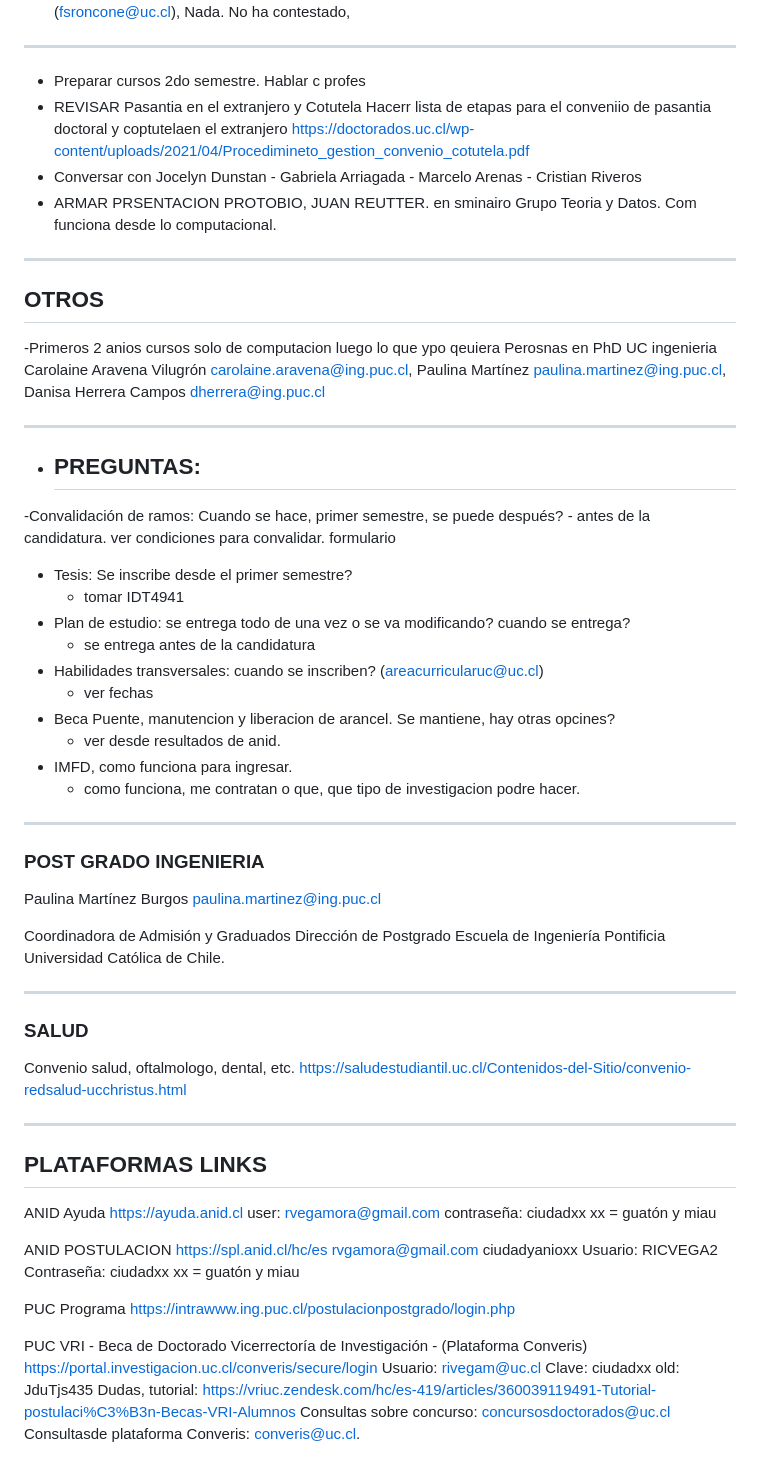
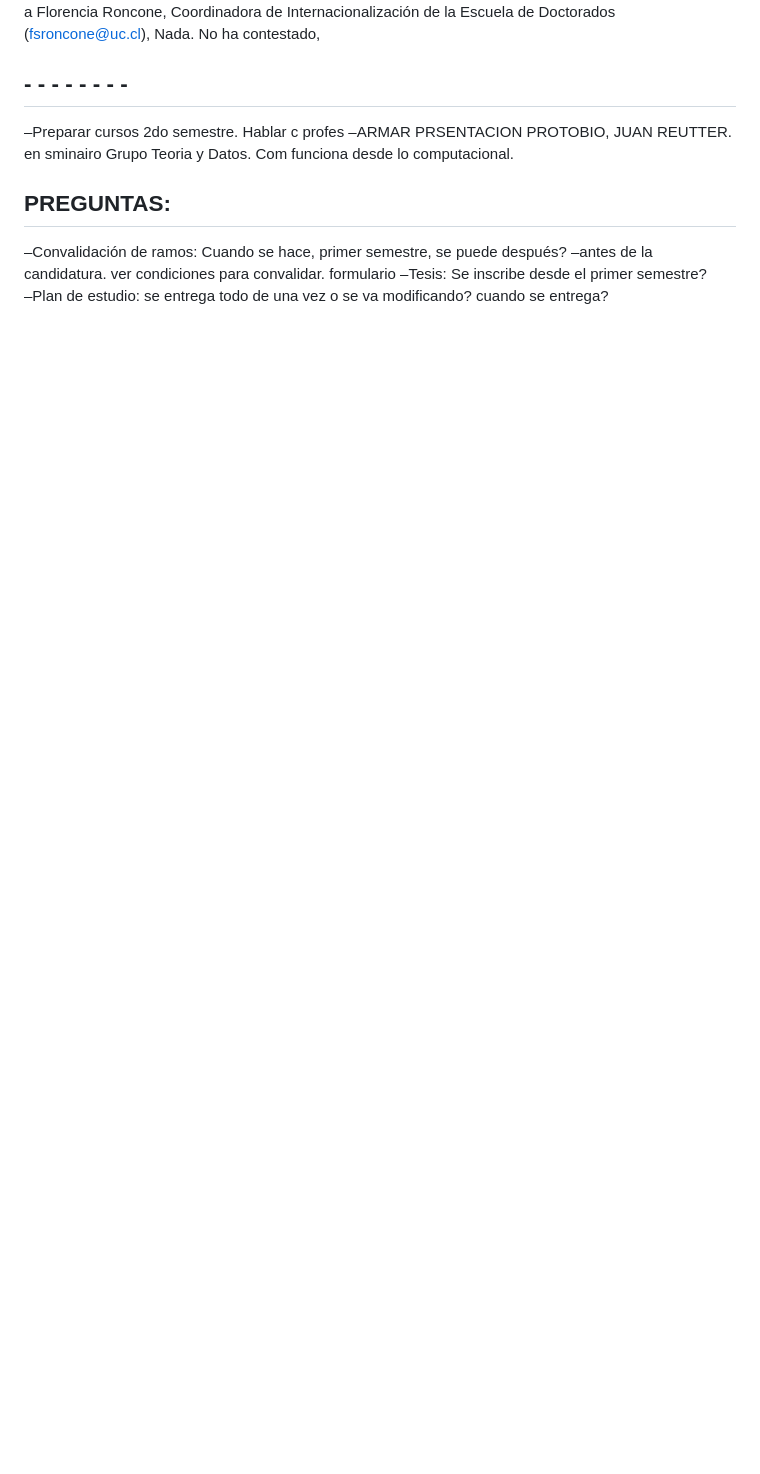
Before and after one commit to ricardovv/ued_reports, a Markdown page: 01_meetings_juan_2026.md, the part around one of its changes. GitHub-like rendering; blank space fills up the shorter version.

```diff
--- a/01_meetings_juan_2026.md
+++ b/01_meetings_juan_2026.md
@@ -92,79 +60,13 @@ https://doctorados.uc.cl/wp-content/uploads/2021/04/Procedimineto_gestion_conven
 
 
 
-
-- - - - - - - - - -
-- Preparar cursos 2do semestre. Hablar c profes
-- REVISAR Pasantia en el extranjero y Cotutela
-Hacerr lista de etapas para el conveniio de pasantia doctoral y coptutelaen el extranjero
-https://doctorados.uc.cl/wp-content/uploads/2021/04/Procedimineto_gestion_convenio_cotutela.pdf
-- Conversar con Jocelyn Dunstan - Gabriela Arriagada - Marcelo Arenas - Cristian Riveros
-- ARMAR PRSENTACION PROTOBIO, JUAN REUTTER. en sminairo Grupo Teoria y Datos. Com funciona desde lo computacional.
-
-- - - - - - - - - -
-## OTROS
--Primeros 2 anios cursos solo de computacion luego lo que ypo qeuiera
-Perosnas en PhD UC ingenieria
-Carolaine Aravena Vilugrón <carolaine.aravena@ing.puc.cl>,
-Paulina Martínez <paulina.martinez@ing.puc.cl>,
-Danisa Herrera Campos <dherrera@ing.puc.cl>
+## - - - - - - - -
+–Preparar cursos 2do semestre. Hablar c profes
+–ARMAR PRSENTACION PROTOBIO, JUAN REUTTER. en sminairo Grupo Teoria y Datos. Com funciona desde lo computacional.
 
 
-- - - - - - - - - -
-- ## PREGUNTAS:
--Convalidación de ramos: Cuando se hace, primer semestre, se puede después?
-	- antes de la candidatura. ver condiciones para convalidar.  formulario
-- Tesis: Se inscribe desde el primer semestre?
-	- tomar IDT4941
-- Plan de estudio: se entrega todo de una vez o se va modificando? cuando se entrega?
-	- se entrega antes de la candidatura
-- Habilidades transversales: cuando se inscriben? (areacurricularuc@uc.cl)
-	- ver fechas
-- Beca Puente, manutencion y liberacion de arancel. Se mantiene, hay otras opcines?
-	- ver desde resultados de anid.
-- IMFD, como funciona para ingresar.
-	- como funciona, me contratan o que, que tipo de investigacion podre hacer.
-
-
-- - - - - - - - - -
-### POST GRADO INGENIERIA
-Paulina Martínez Burgos
-<paulina.martinez@ing.puc.cl>
-
-Coordinadora de Admisión y Graduados
-Dirección de Postgrado Escuela de Ingeniería
-Pontificia Universidad Católica de Chile.
-
-
-- - - - - - - - - -
-### SALUD
-Convenio salud, oftalmologo, dental, etc.
-https://saludestudiantil.uc.cl/Contenidos-del-Sitio/convenio-redsalud-ucchristus.html
-
-- - - - - - - - - -
-## PLATAFORMAS LINKS
-
-ANID Ayuda
-https://ayuda.anid.cl
-user: rvegamora@gmail.com
-contraseña: ciudadxx
-xx = guatón y miau
-
-ANID  POSTULACION
-https://spl.anid.cl/hc/es
-rvgamora@gmail.com
-ciudadyanioxx
-Usuario: RICVEGA2
-Contraseña: ciudadxx
-xx = guatón y miau
-
-PUC Programa
-https://intrawww.ing.puc.cl/postulacionpostgrado/login.php
-
-PUC VRI - Beca de Doctorado Vicerrectoría de Investigación - (Plataforma Converis)
-https://portal.investigacion.uc.cl/converis/secure/login
-Usuario: rivegam@uc.cl
-Clave: ciudadxx  old: JduTjs435
-Dudas, tutorial: https://vriuc.zendesk.com/hc/es-419/articles/360039119491-Tutorial-postulaci%C3%B3n-Becas-VRI-Alumnos
-Consultas sobre concurso: concursosdoctorados@uc.cl
-Consultasde plataforma Converis: converis@uc.cl.
+## PREGUNTAS:
+–Convalidación de ramos: Cuando se hace, primer semestre, se puede después?
+–antes de la candidatura. ver condiciones para convalidar.  formulario
+–Tesis: Se inscribe desde el primer semestre?
+–Plan de estudio: se entrega todo de una vez o se va modificando? cuando se entrega?
```
Also changed, not shown: other parts of 01_meetings_juan_2026.md (+32 -64 lines), 01_meetings_ued_2026.md (+78 -154 lines).
